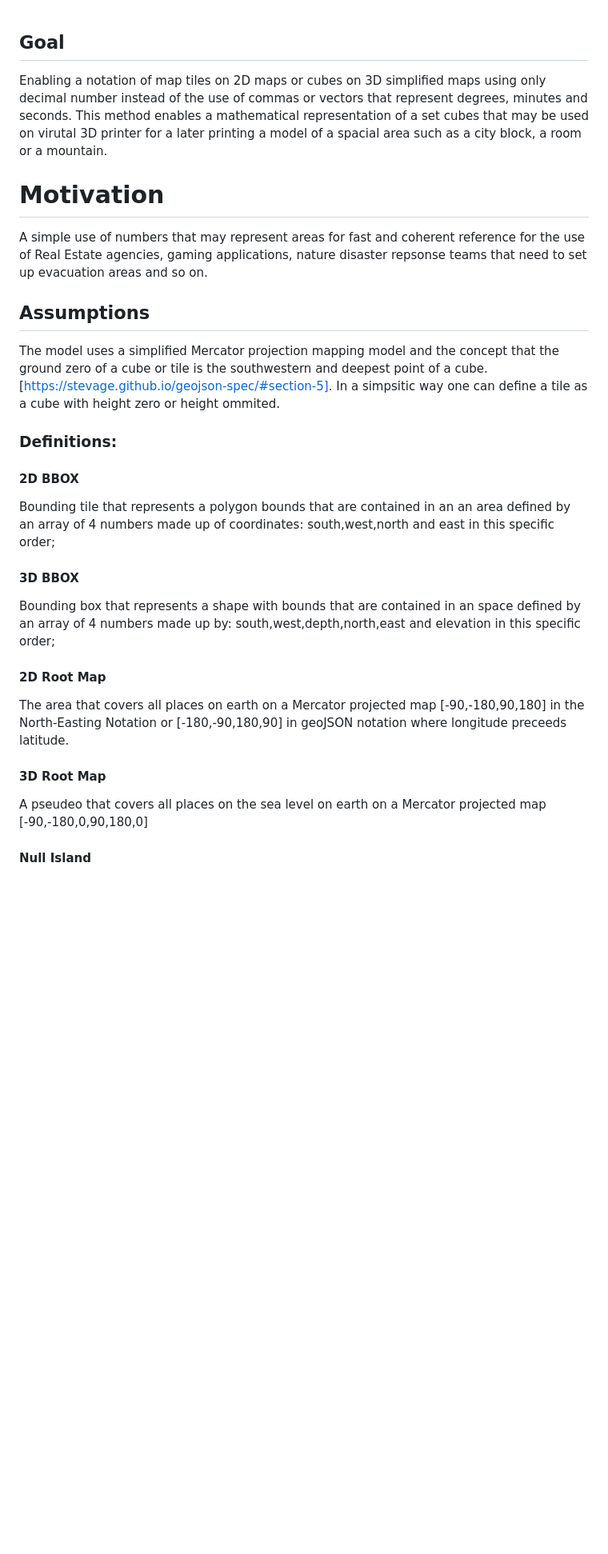
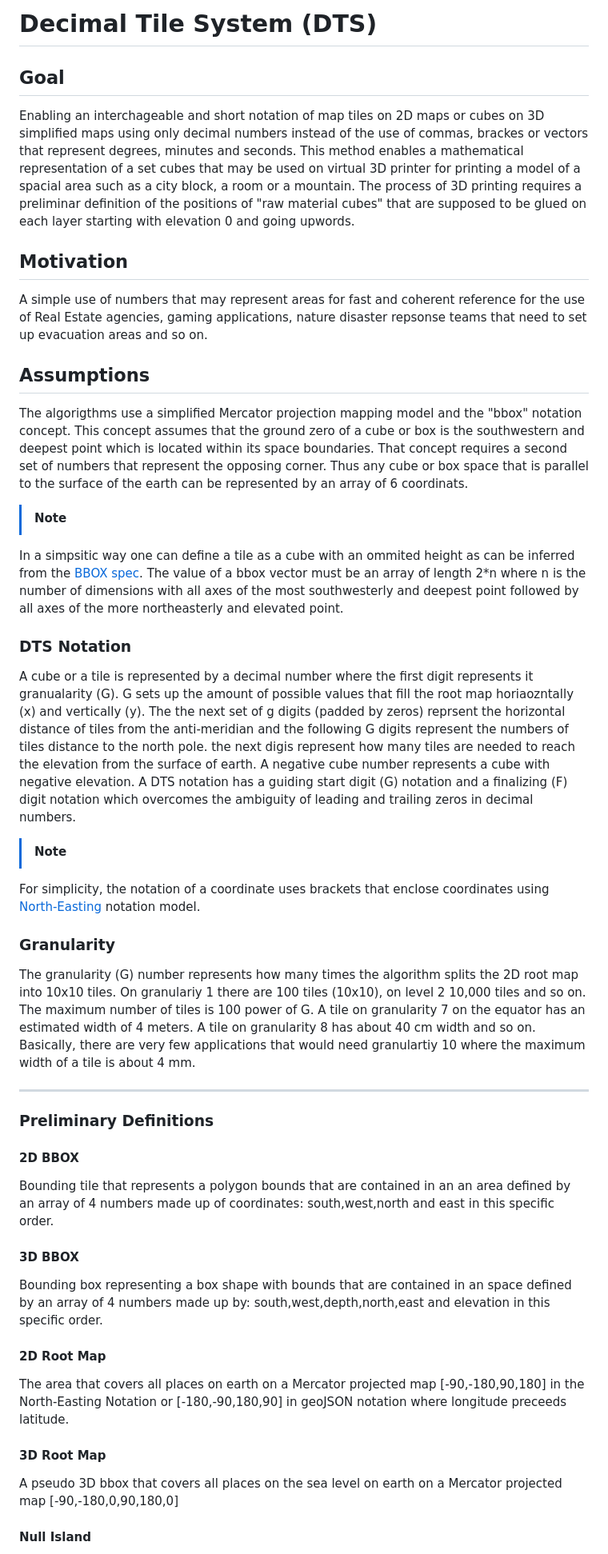
Before and after one commit to dTile/DT, a Markdown page: docs/spec.md, the part around the change printed below. Shown: that part at 80% size. Drawn GitHub-style; blank space fills up the shorter version.

```diff
--- a/docs/spec.md
+++ b/docs/spec.md
@@ -1,25 +1,41 @@
+# Decimal Tile System (DTS)
+
 ## Goal
-Enabling a notation of map tiles on 2D maps or cubes on 3D simplified maps using only decimal number instead of the use of commas or vectors that represent degrees, minutes and seconds. This method enables a mathematical representation of a set cubes that may be used on virutal 3D printer for a later printing a model of a spacial area such as a city block, a room or a mountain.
+Enabling an interchageable and short notation of map tiles on 2D maps or cubes on 3D simplified maps using only decimal numbers instead of the use of commas, brackes or vectors that represent degrees, minutes and seconds. This method enables a mathematical representation of a set cubes that may be used on virtual 3D printer for printing a model of a spacial area such as a city block, a room or a mountain. The process of 3D printing requires a preliminar definition of the positions of "raw material cubes" that are supposed to be glued on each layer starting with elevation 0 and going upwords.
 
-# Motivation
+## Motivation
 A simple use of numbers that may represent areas for fast and coherent reference for the use of Real Estate agencies, gaming applications, nature disaster repsonse teams that need to set up evacuation areas and so on.
 
 ## Assumptions
-The model uses a simplified Mercator projection mapping model and the concept that the ground zero of a cube or tile is the southwestern and deepest point of a cube.
-[https://stevage.github.io/geojson-spec/#section-5]. In a simpsitic way one can define a tile as a cube with height zero or height ommited.
+The algorigthms use a simplified Mercator projection mapping model and the "bbox" notation concept. This concept assumes that the ground zero of a cube or box is the southwestern and deepest point which is located within its space boundaries. That concept requires a second set of numbers that represent the opposing corner. Thus any cube or box space that is parallel to the surface of the earth can be represented by an array of 6 coordinats.
+> [!NOTE]
+In a simpsitic way one can define a tile as a cube with an ommited height as can be inferred from the [BBOX spec](https://stevage.github.io/geojson-spec/#section-5). The value of a bbox vector must be an array of length 2*n where n is the number of dimensions with all axes of the most southwesterly and deepest point followed by all axes of the more northeasterly and elevated point.
 
-### Definitions:
+### DTS Notation
+A cube or a tile is represented by a decimal number where the first digit represents it granualarity (G). G sets up the amount of possible values that fill the root map horiaozntally (x) and vertically (y). The the next set of g digits (padded by zeros) reprsent the horizontal distance of tiles from the anti-meridian and the following G digits represent the numbers of tiles distance to the north pole. the next digis represent how many tiles are needed to reach the elevation from the surface of earth. A negative cube number represents a cube with negative elevation. A DTS notation has a guiding start digit (G) notation and a finalizing (F) digit notation which overcomes the ambiguity of leading and trailing zeros in decimal numbers.
+> [!NOTE]
+For simplicity, the notation of a coordinate uses brackets that enclose coordinates using [North-Easting](https://gisgeography.com/easting-northing-coordinates/) notation model.
+
+### Granularity
+The granularity (G) number represents how many times the algorithm splits the 2D root map into 10x10 tiles.
+On granulariy 1 there are 100 tiles (10x10), on level 2 10,000 tiles and so on.
+The maximum number of tiles is 100 power of G. A tile on granularity 7 on the equator has an estimated width of 4 meters. A tile on granularity 8 has about 40 cm width and so on. Basically, there are very few applications that would need granulartiy 10 where the maximum width of a tile is about 4 mm.
+
+
+<HR>
+
+### Preliminary Definitions
 
 #### 2D BBOX
-Bounding tile that represents a polygon bounds that are contained in an an area defined by an array of 4 numbers made up of coordinates: south,west,north and east in this specific order;
+Bounding tile that represents a polygon bounds that are contained in an an area defined by an array of 4 numbers made up of coordinates: south,west,north and east in this specific order.
 
 #### 3D BBOX
-Bounding box that represents a shape with bounds that are contained in an space defined by an array of 4 numbers made up by: south,west,depth,north,east and elevation in this specific order;
+Bounding box representing a box shape with bounds that are contained in an space defined by an array of 4 numbers made up by: south,west,depth,north,east and elevation in this specific order.
 
 #### 2D Root Map
 The area that covers all places on earth on a Mercator projected map [-90,-180,90,180] in the North-Easting Notation or [-180,-90,180,90] in geoJSON notation where longitude preceeds latitude.
 
 #### 3D Root Map
-A pseudeo that covers all places on the sea level on earth on a Mercator projected map [-90,-180,0,90,180,0]
+A pseudo 3D bbox that covers all places on the sea level on earth on a Mercator projected map [-90,-180,0,90,180,0]
 
 #### Null Island
```
Also changed, not shown: other parts of docs/spec.md (+31 -12 lines).
